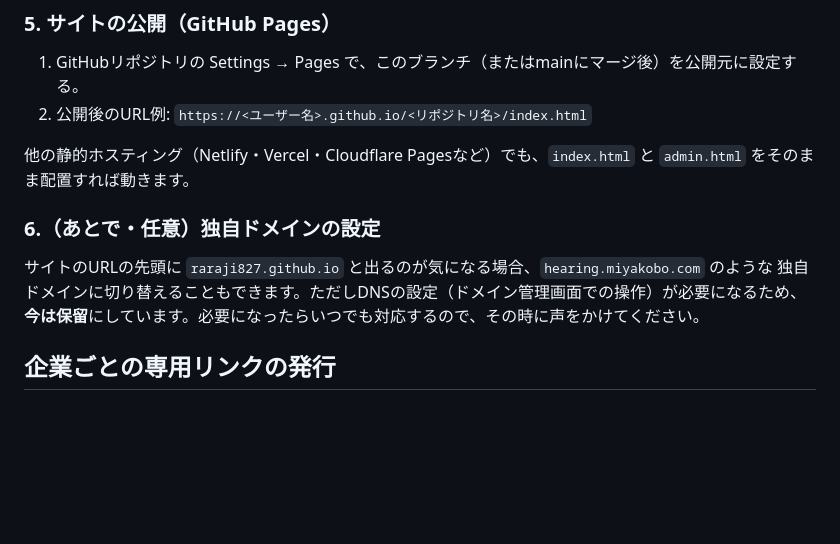
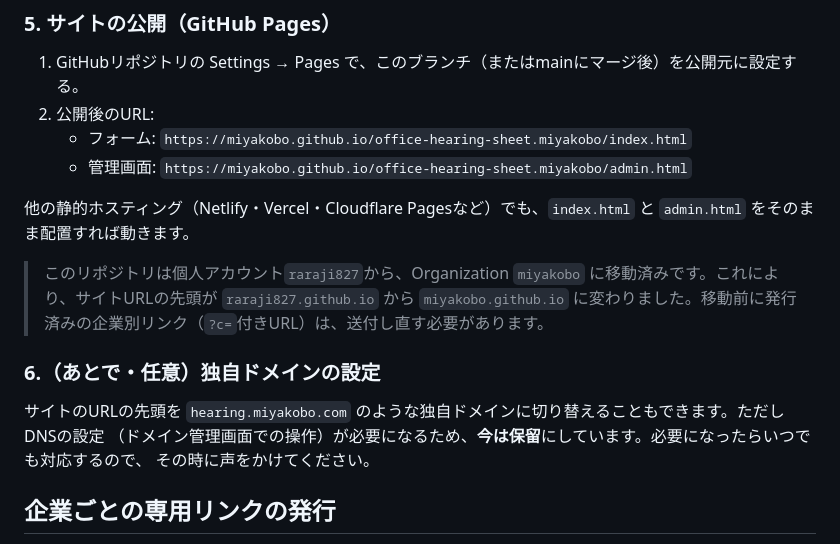
Before and after one commit to miyakobo/office-hearing-sheet.miyakobo, a Markdown page: README.md, the part around the change. Drawn GitHub-style; blank space fills up the shorter version.

```diff
--- a/README.md
+++ b/README.md
@@ -76,15 +76,19 @@ admin.html（パスワード保護）── 一覧取得 ──▶ 同じ Apps S
 ### 5. サイトの公開（GitHub Pages）
 
 1. GitHubリポジトリの Settings → Pages で、このブランチ（またはmainにマージ後）を公開元に設定する。
-2. 公開後のURL例: `https://<ユーザー名>.github.io/<リポジトリ名>/index.html`
+2. 公開後のURL:
+   - フォーム: `https://miyakobo.github.io/office-hearing-sheet.miyakobo/index.html`
+   - 管理画面: `https://miyakobo.github.io/office-hearing-sheet.miyakobo/admin.html`
 
 他の静的ホスティング（Netlify・Vercel・Cloudflare Pagesなど）でも、`index.html` と `admin.html` をそのまま配置すれば動きます。
 
+> このリポジトリは個人アカウント`raraji827`から、Organization `miyakobo` に移動済みです。これにより、サイトURLの先頭が `raraji827.github.io` から `miyakobo.github.io` に変わりました。移動前に発行済みの企業別リンク（`?c=`付きURL）は、送付し直す必要があります。
+
 ### 6.（あとで・任意）独自ドメインの設定
 
-サイトのURLの先頭に `raraji827.github.io` と出るのが気になる場合、`hearing.miyakobo.com` のような
-独自ドメインに切り替えることもできます。ただしDNSの設定（ドメイン管理画面での操作）が必要になるため、
-**今は保留**にしています。必要になったらいつでも対応するので、その時に声をかけてください。
+サイトのURLの先頭を `hearing.miyakobo.com` のような独自ドメインに切り替えることもできます。ただしDNSの設定
+（ドメイン管理画面での操作）が必要になるため、**今は保留**にしています。必要になったらいつでも対応するので、
+その時に声をかけてください。
 
 ## 企業ごとの専用リンクの発行
 
```
Also changed, not shown: HANDOFF.md (+20 -10 lines).
